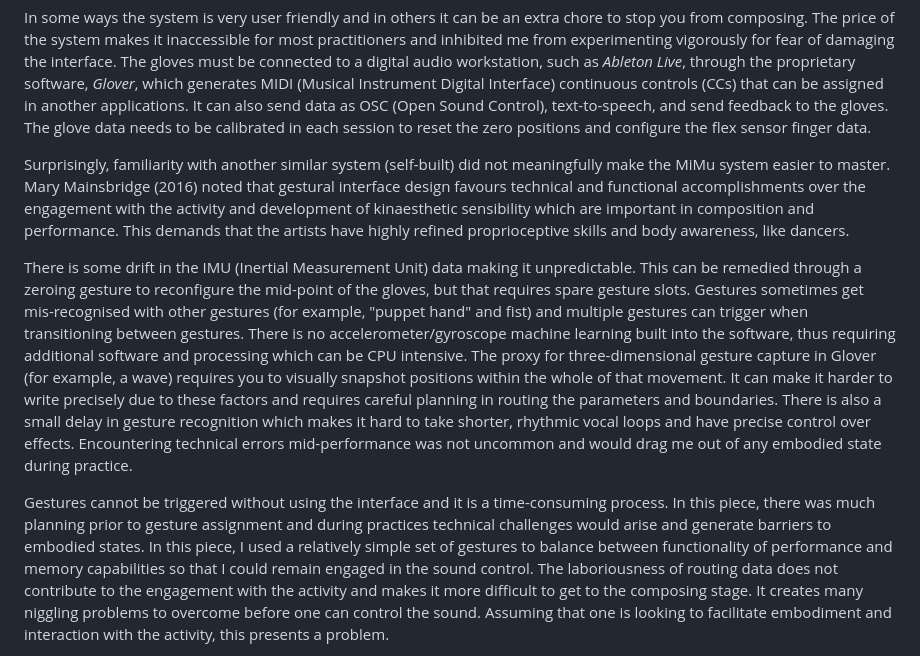
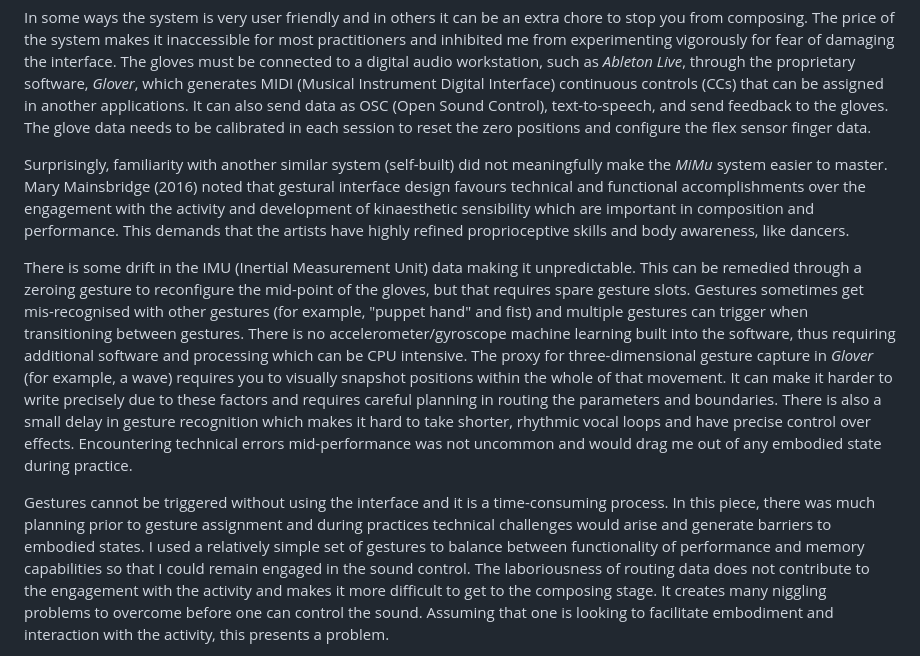
Before and after one commit to australasian-computer-music-association/5-rose-ode-to-my-frayed-nerves, a Markdown page: article.md, the part around one of its changes. Rendered like a GitHub page.

```diff
--- a/article.md
+++ b/article.md
@@ -454,7 +454,7 @@ The glove data needs to be calibrated in each session to reset the zero
 positions and configure the flex sensor finger data.
 
 Surprisingly, familiarity with another similar system (self-built) did
-not meaningfully make the MiMu system easier to master. Mary Mainsbridge
+not meaningfully make the *MiMu* system easier to master. Mary Mainsbridge
 (2016) noted that gestural interface design favours technical and
 functional accomplishments over the engagement with the activity and
 development of kinaesthetic sensibility which are important in
@@ -469,7 +469,7 @@ example, "puppet hand" and fist) and multiple gestures can trigger when
 transitioning between gestures. There is no accelerometer/gyroscope
 machine learning built into the software, thus requiring additional
 software and processing which can be CPU intensive. The proxy for
-three-dimensional gesture capture in Glover (for example, a wave)
+three-dimensional gesture capture in *Glover* (for example, a wave)
 requires you to visually snapshot positions within the whole of that
 movement. It can make it harder to write precisely due to these factors
 and requires careful planning in routing the parameters and boundaries.
@@ -481,7 +481,7 @@ and would drag me out of any embodied state during practice.
 Gestures cannot be triggered without using the interface and it is a
 time-consuming process. In this piece, there was much planning prior to
 gesture assignment and during practices technical challenges would arise
-and generate barriers to embodied states. In this piece, I used a
+and generate barriers to embodied states. I used a
 relatively simple set of gestures to balance between functionality of
 performance and memory capabilities so that I could remain engaged in
 the sound control. The laboriousness of routing data does not contribute
```
Also changed, not shown: other parts of article.md (+5 -5 lines).
